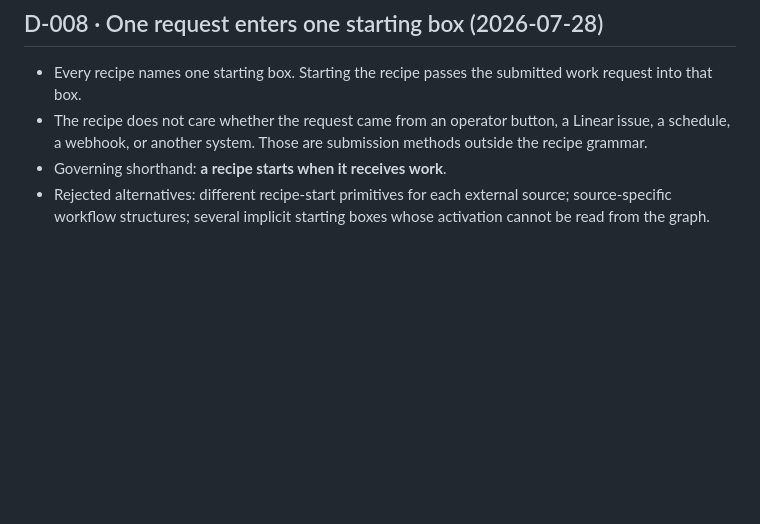
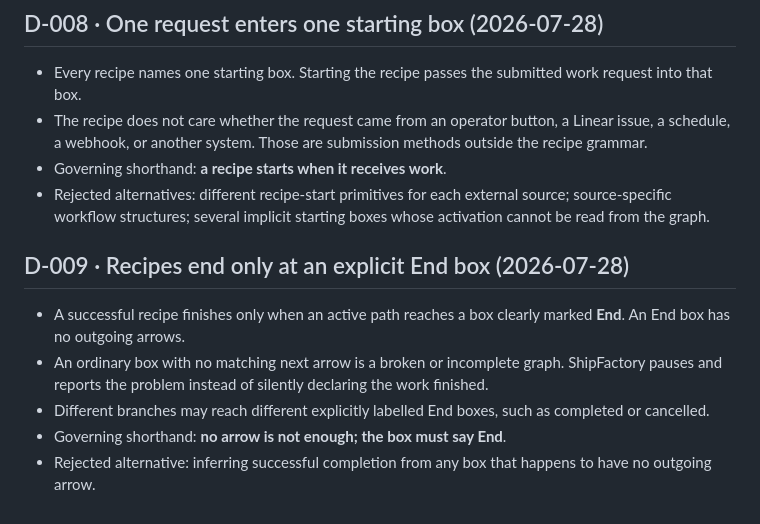
Before and after one commit to abhibansal-sg/shipfactory, a Markdown page: docs/DECISIONS.md, the part around the change. Rendered like a GitHub page; blank space fills up the shorter version.

Commit message:
docs: ratify explicit recipe endings

```diff
--- a/docs/DECISIONS.md
+++ b/docs/DECISIONS.md
@@ -145,3 +145,16 @@ closed unless explicitly reopened. Reference these before proposing structure.
 - Rejected alternatives: different recipe-start primitives for each external
   source; source-specific workflow structures; several implicit starting boxes
   whose activation cannot be read from the graph.
+
+## D-009 · Recipes end only at an explicit End box (2026-07-28)
+
+- A successful recipe finishes only when an active path reaches a box clearly
+  marked **End**. An End box has no outgoing arrows.
+- An ordinary box with no matching next arrow is a broken or incomplete graph.
+  ShipFactory pauses and reports the problem instead of silently declaring the
+  work finished.
+- Different branches may reach different explicitly labelled End boxes, such
+  as completed or cancelled.
+- Governing shorthand: **no arrow is not enough; the box must say End**.
+- Rejected alternative: inferring successful completion from any box that
+  happens to have no outgoing arrow.
```
